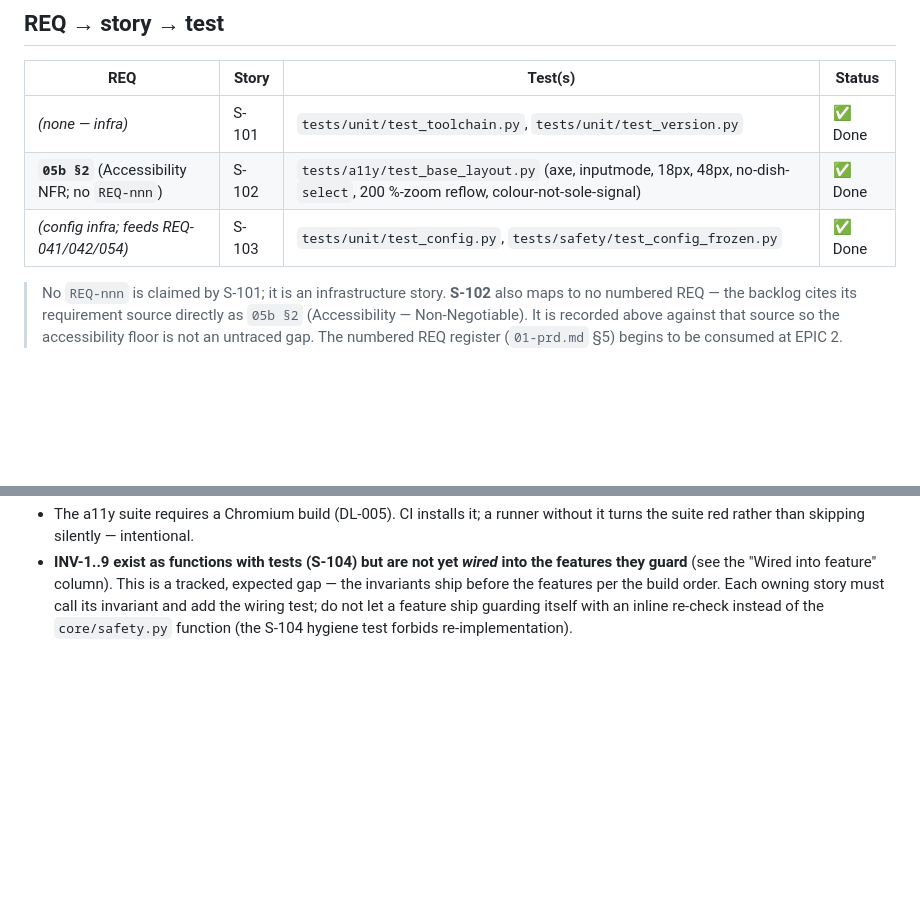
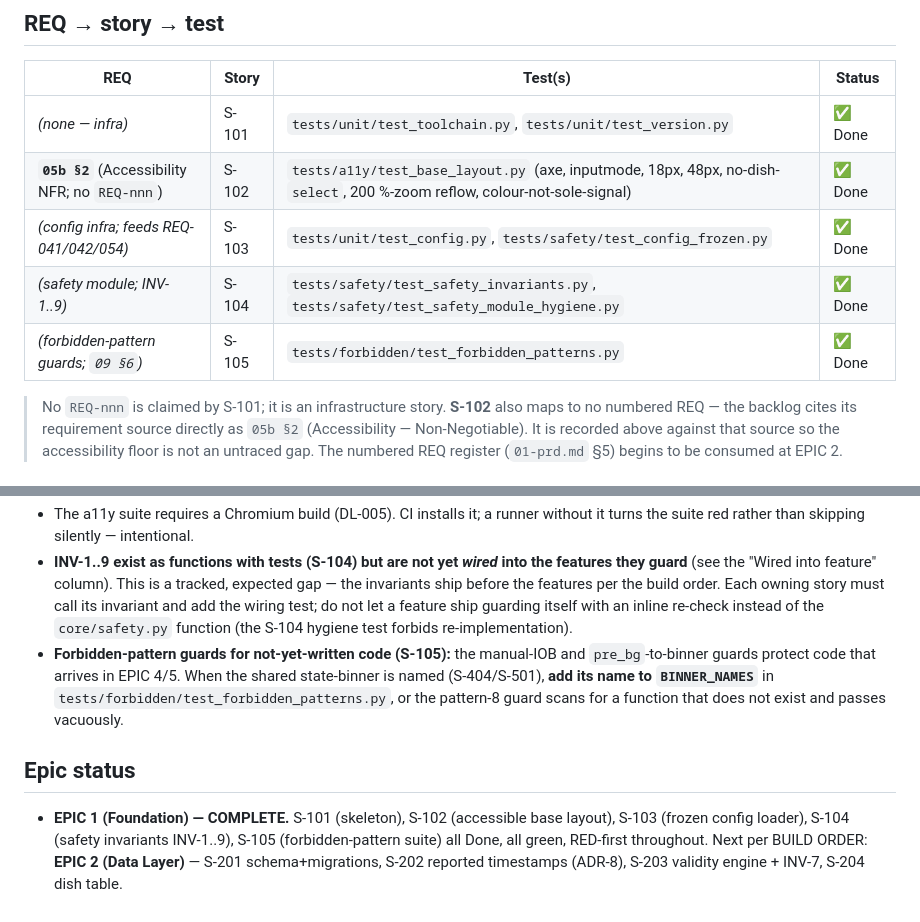
Before and after one commit to adityasingh95/BG-Markov, a Markdown page: docs/traceability.md, 2 parts joined by grey strips. Rendered like a GitHub page; blank space fills up the shorter version.

```diff
--- a/docs/traceability.md
+++ b/docs/traceability.md
@@ -10,6 +10,8 @@ a visible gap. INV-n coverage is tracked in the second table.*
 | _(none — infra)_ | S-101 | `tests/unit/test_toolchain.py`, `tests/unit/test_version.py` | ✅ Done |
 | **`05b §2`** (Accessibility NFR; no `REQ-nnn`) | S-102 | `tests/a11y/test_base_layout.py` (axe, inputmode, 18px, 48px, no-dish-`select`, 200 %-zoom reflow, colour-not-sole-signal) | ✅ Done |
 | _(config infra; feeds REQ-041/042/054)_ | S-103 | `tests/unit/test_config.py`, `tests/safety/test_config_frozen.py` | ✅ Done |
+| _(safety module; INV-1..9)_ | S-104 | `tests/safety/test_safety_invariants.py`, `tests/safety/test_safety_module_hygiene.py` | ✅ Done |
+| _(forbidden-pattern guards; `09 §6`)_ | S-105 | `tests/forbidden/test_forbidden_patterns.py` | ✅ Done |
 
 > No `REQ-nnn` is claimed by S-101; it is an infrastructure story.
 > **S-102** also maps to no numbered REQ — the backlog cites its requirement
@@ -64,3 +66,15 @@ and enforced at the gate (S-703). The config does **not** re-implement it.
   order. Each owning story must call its invariant and add the wiring test; do
   not let a feature ship guarding itself with an inline re-check instead of the
   `core/safety.py` function (the S-104 hygiene test forbids re-implementation).
+- **Forbidden-pattern guards for not-yet-written code (S-105):** the manual-IOB
+  and `pre_bg`-to-binner guards protect code that arrives in EPIC 4/5. When the
+  shared state-binner is named (S-404/S-501), **add its name to `BINNER_NAMES`**
+  in `tests/forbidden/test_forbidden_patterns.py`, or the pattern-8 guard scans
+  for a function that does not exist and passes vacuously.
+
+## Epic status
+- **EPIC 1 (Foundation) — COMPLETE.** S-101 (skeleton), S-102 (accessible base
+  layout), S-103 (frozen config loader), S-104 (safety invariants INV-1..9),
+  S-105 (forbidden-pattern suite) all Done, all green, RED-first throughout.
+  Next per BUILD ORDER: **EPIC 2 (Data Layer)** — S-201 schema+migrations, S-202
+  reported timestamps (ADR-8), S-203 validity engine + INV-7, S-204 dish table.
```
Also changed, not shown: docs/stories/S-105.md (+14 -5 lines).
